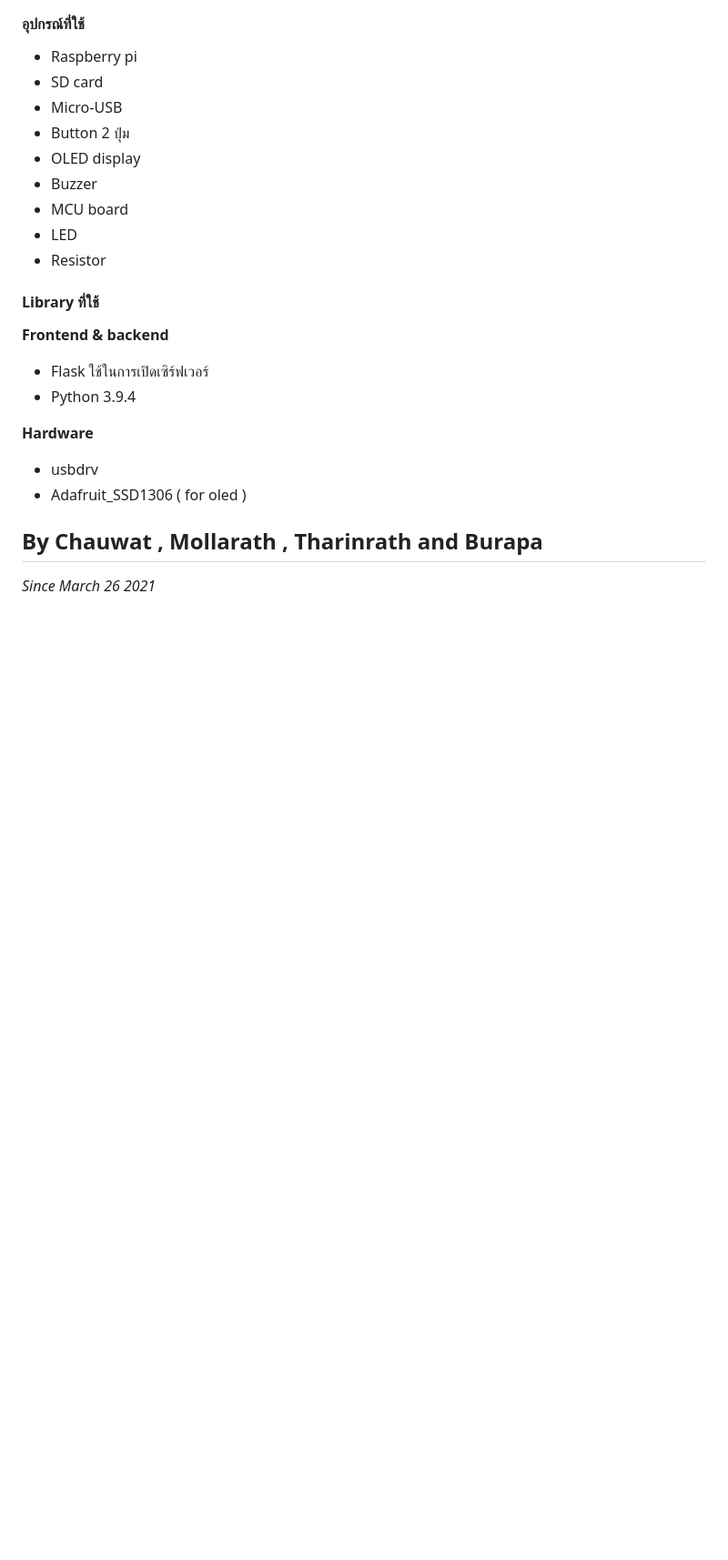
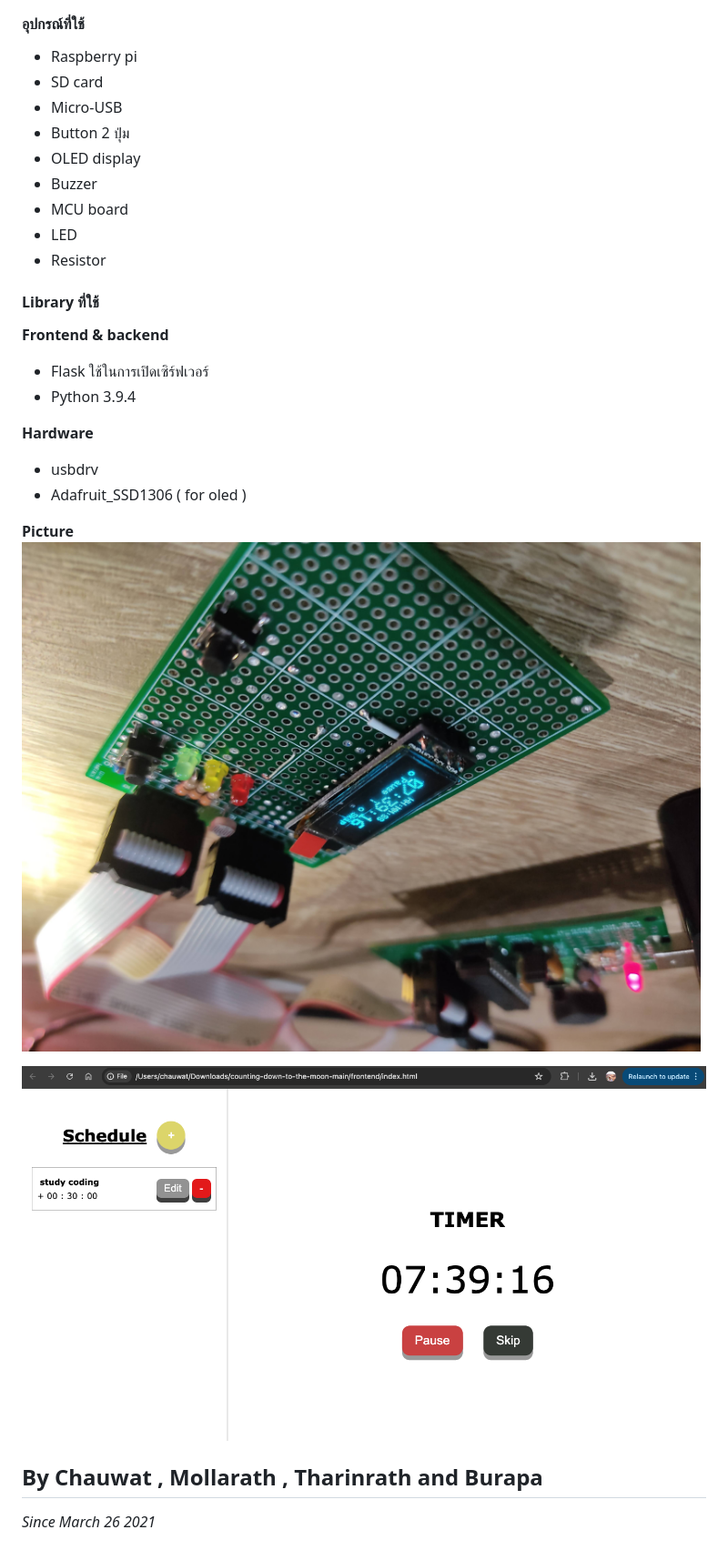
Before and after one commit to chauwat/counting-down-to-the-moon, a Markdown page: README.md, the part around the change. Shown: that part at 91% size. Drawn GitHub-style; pictures changed too: assets/mcu_alarm_device.jpg (added), assets/web_interface.png (added); blank space fills up the shorter version.

Commit message:
add pictures to readme.md

```diff
--- a/README.md
+++ b/README.md
@@ -41,6 +41,11 @@ Counting down to the moon
 - usbdrv
 - Adafruit_SSD1306 ( for oled )
 
+**Picture**
+![MCU Alarm Device](./assets/mcu_alarm_device.jpg)
+
+![Web Interface](./assets/web_interface.png)
+
 By Chauwat , Mollarath , Tharinrath and Burapa
 --------------------------------------
 
```
